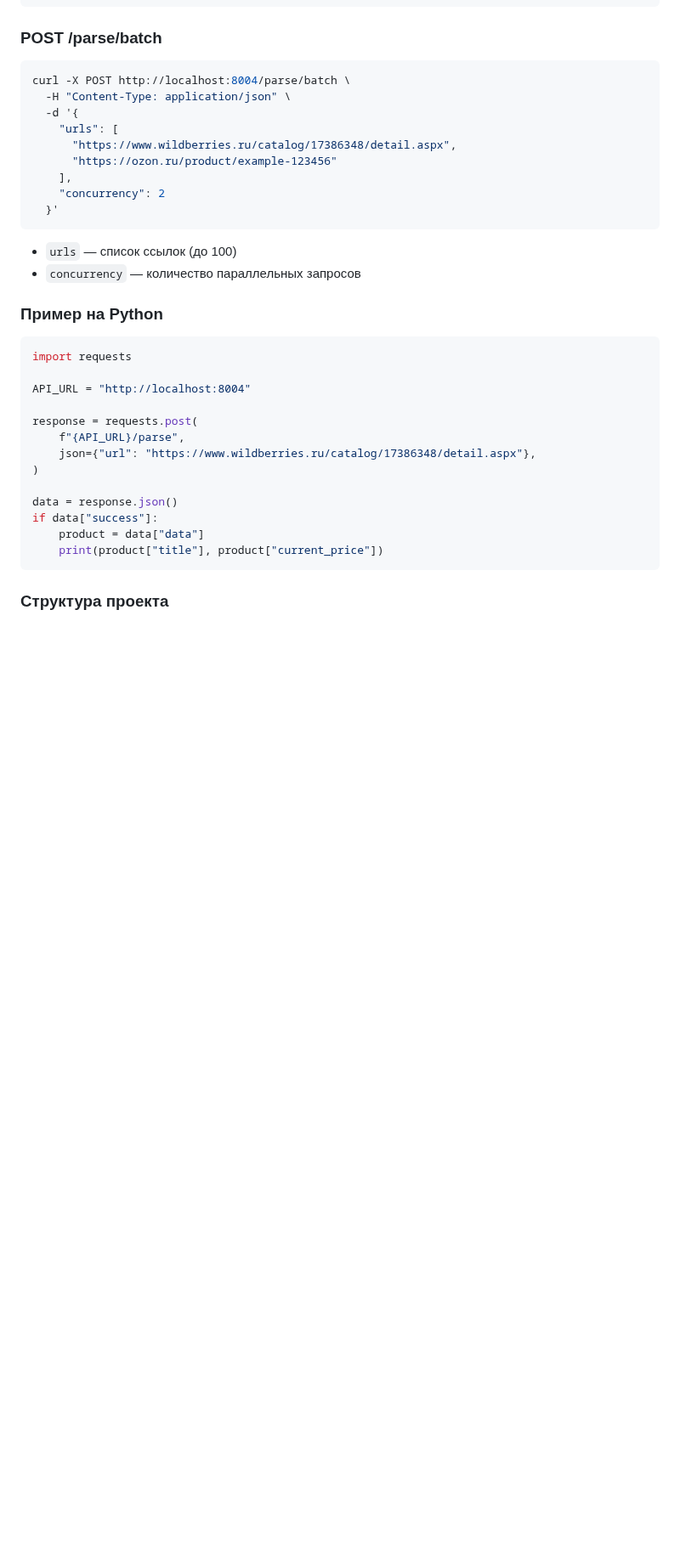
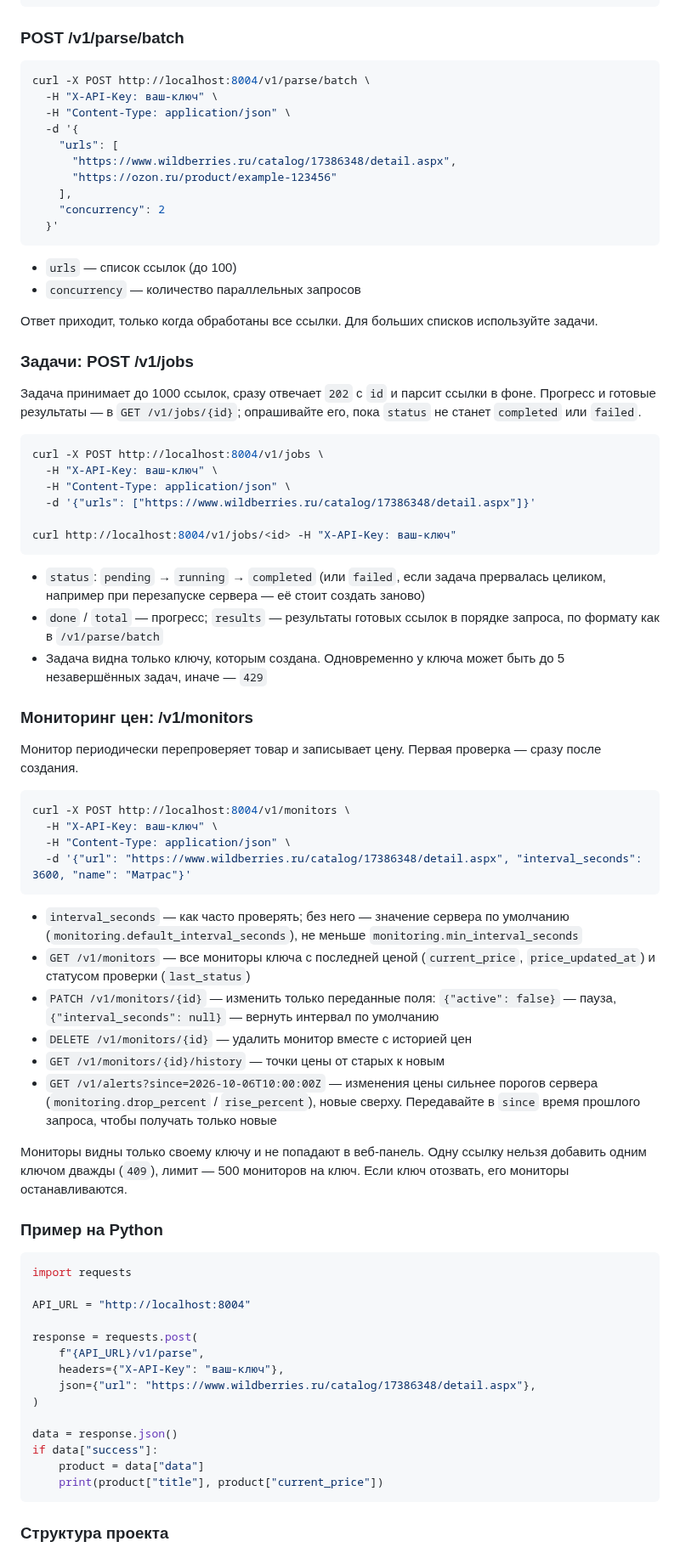
Before and after one commit to prog-time/grex, a Markdown page: README.md, the part around one of its changes. Shown at 85% size. Drawn GitHub-style; blank space fills up the shorter version.

````diff
--- a/README.md
+++ b/README.md
@@ -130,10 +144,11 @@ curl -X POST http://localhost:8004/parse \
 }
 ```
 
-### POST /parse/batch
+### POST /v1/parse/batch
 
 ```bash
-curl -X POST http://localhost:8004/parse/batch \
+curl -X POST http://localhost:8004/v1/parse/batch \
+  -H "X-API-Key: ваш-ключ" \
   -H "Content-Type: application/json" \
   -d '{
     "urls": [
@@ -147,6 +162,45 @@ curl -X POST http://localhost:8004/parse/batch \
 - `urls` — список ссылок (до 100)
 - `concurrency` — количество параллельных запросов
 
+Ответ приходит, только когда обработаны все ссылки. Для больших списков используйте задачи.
+
+### Задачи: POST /v1/jobs
+
+Задача принимает до 1000 ссылок, сразу отвечает `202` с `id` и парсит ссылки в фоне. Прогресс и готовые результаты — в `GET /v1/jobs/{id}`; опрашивайте его, пока `status` не станет `completed` или `failed`.
+
+```bash
+curl -X POST http://localhost:8004/v1/jobs \
+  -H "X-API-Key: ваш-ключ" \
+  -H "Content-Type: application/json" \
+  -d '{"urls": ["https://www.wildberries.ru/catalog/17386348/detail.aspx"]}'
+
+curl http://localhost:8004/v1/jobs/<id> -H "X-API-Key: ваш-ключ"
+```
+
+- `status`: `pending` → `running` → `completed` (или `failed`, если задача прервалась целиком, например при перезапуске сервера — её стоит создать заново)
+- `done` / `total` — прогресс; `results` — результаты готовых ссылок в порядке запроса, по формату как в `/v1/parse/batch`
+- Задача видна только ключу, которым создана. Одновременно у ключа может быть до 5 незавершённых задач, иначе — `429`
+
+### Мониторинг цен: /v1/monitors
+
+Монитор периодически перепроверяет товар и записывает цену. Первая проверка — сразу после создания.
+
+```bash
+curl -X POST http://localhost:8004/v1/monitors \
+  -H "X-API-Key: ваш-ключ" \
+  -H "Content-Type: application/json" \
+  -d '{"url": "https://www.wildberries.ru/catalog/17386348/detail.aspx", "interval_seconds": 3600, "name": "Матрас"}'
+```
+
+- `interval_seconds` — как часто проверять; без него — значение сервера по умолчанию (`monitoring.default_interval_seconds`), не меньше `monitoring.min_interval_seconds`
+- `GET /v1/monitors` — все мониторы ключа с последней ценой (`current_price`, `price_updated_at`) и статусом проверки (`last_status`)
+- `PATCH /v1/monitors/{id}` — изменить только переданные поля: `{"active": false}` — пауза, `{"interval_seconds": null}` — вернуть интервал по умолчанию
+- `DELETE /v1/monitors/{id}` — удалить монитор вместе с историей цен
+- `GET /v1/monitors/{id}/history` — точки цены от старых к новым
+- `GET /v1/alerts?since=2026-10-06T10:00:00Z` — изменения цены сильнее порогов сервера (`monitoring.drop_percent` / `rise_percent`), новые сверху. Передавайте в `since` время прошлого запроса, чтобы получать только новые
+
+Мониторы видны только своему ключу и не попадают в веб-панель. Одну ссылку нельзя добавить одним ключом дважды (`409`), лимит — 500 мониторов на ключ. Если ключ отозвать, его мониторы останавливаются.
+
 ### Пример на Python
 
 ```python
@@ -155,7 +209,8 @@ import requests
 API_URL = "http://localhost:8004"
 
 response = requests.post(
-    f"{API_URL}/parse",
+    f"{API_URL}/v1/parse",
+    headers={"X-API-Key": "ваш-ключ"},
     json={"url": "https://www.wildberries.ru/catalog/17386348/detail.aspx"},
 )
 
````
Also changed, not shown: other parts of README.md (+21 -7 lines), docs/getting-started.md (+8 -7 lines).
